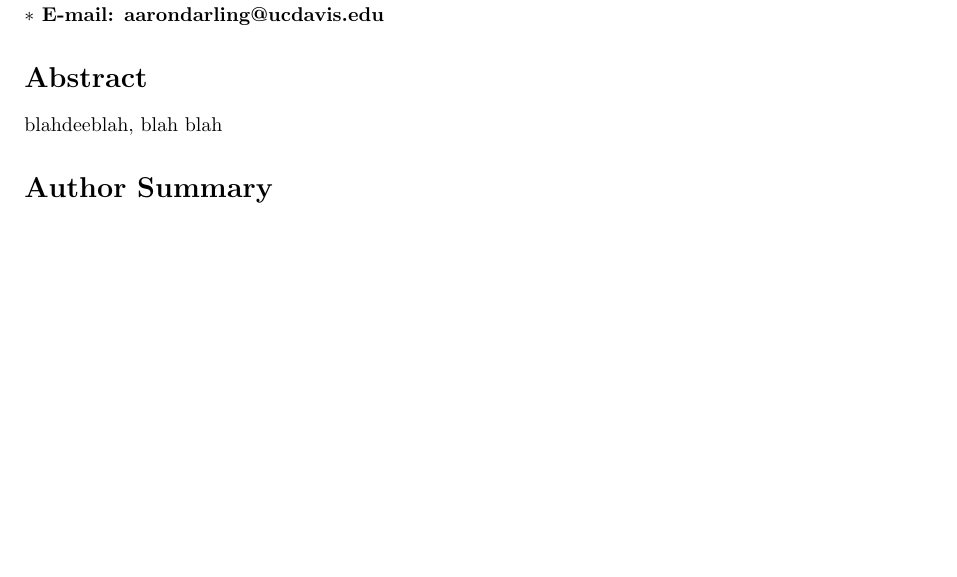
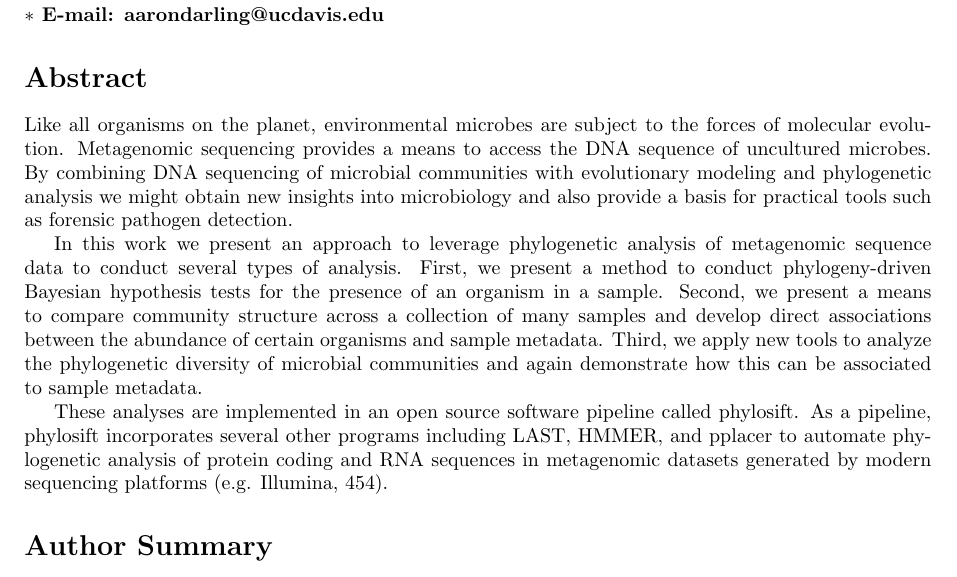
Before and after one commit to gjospin/PhyloSift, a LaTeX document (writing/phylosift.tex): part of page 1 of 22 before the commit and part of page 1 of 23 after it, cut so that both start at the same text, the shorter picture padded with empty space. Compiled offline with pdfLaTeX.

Commit message:
adding the abstract

```diff
--- a/writing/phylosift.tex
+++ b/writing/phylosift.tex
@@ -91,7 +91,19 @@ $\ast$ E-mail: aarondarling@ucdavis.edu
 
 % Please keep the abstract between 250 and 300 words
 \section*{Abstract}
-blahdeeblah, blah blah
+Like all organisms on the planet, environmental microbes are subject to the forces of molecular evolution.
+Metagenomic sequencing provides a means to access the DNA sequence of uncultured microbes.
+By combining DNA sequencing of microbial communities with evolutionary modeling and phylogenetic analysis we might obtain new insights into microbiology and also provide a basis for practical tools such as forensic pathogen detection.
+
+In this work we present an approach to leverage phylogenetic analysis of metagenomic sequence data to conduct several types of analysis.
+First, we present a method to conduct phylogeny-driven Bayesian hypothesis tests for the presence of an organism in a sample.
+Second, we present a means to compare community structure across a collection of many samples and develop direct associations between the abundance of certain organisms and sample metadata.
+Third, we apply new tools to analyze the phylogenetic diversity of microbial communities and again demonstrate how this can be associated to sample metadata.
+
+These analyses are implemented in an open source software pipeline called phylosift.
+As a pipeline, phylosift incorporates several other programs including LAST, HMMER, and pplacer to automate phylogenetic analysis of protein coding and RNA sequences in metagenomic datasets generated by modern sequencing platforms (e.g. Illumina, 454).
+
+
 % Please keep the Author Summary between 150 and 200 words
 % Use first person. PLoS ONE authors please skip this step.
 % Author Summary not valid for PLoS ONE submissions.
```
